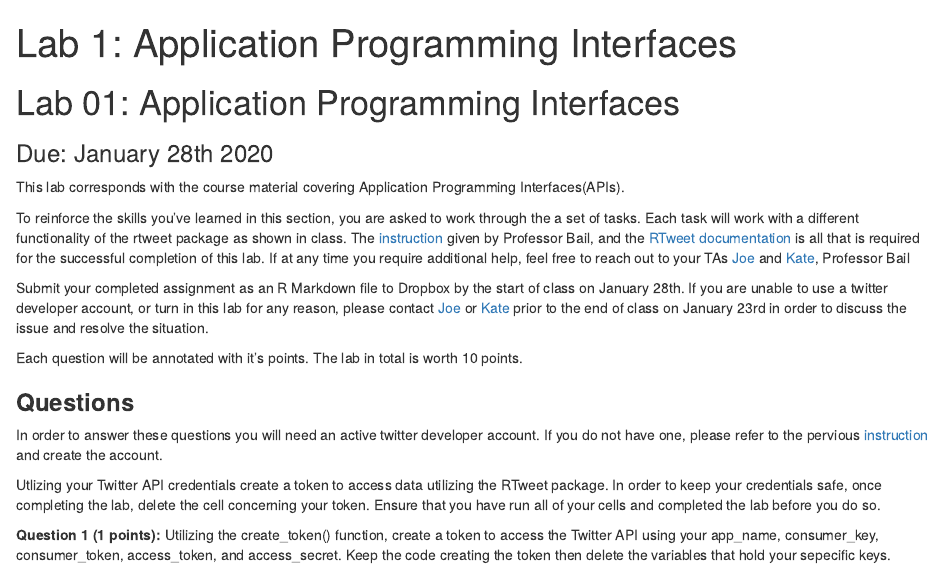
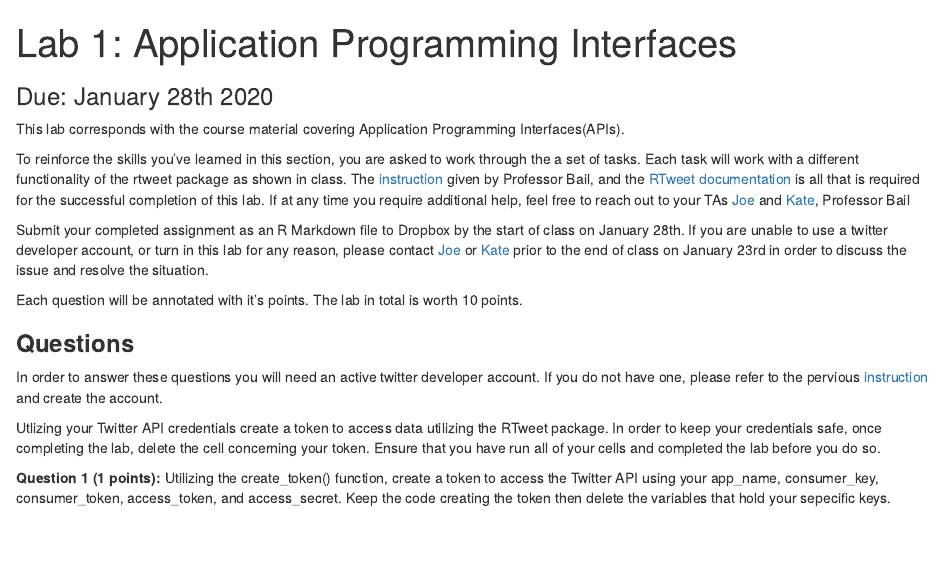
Before and after one commit to cbail/ids704, an R Markdown document (labs/lab1/lab1.Rmd): the page in a window 1100 px wide, from its top. The pictures show the output file labs/lab1/lab1.html that the author committed with the source, opened offline.

Commit message:
Removed the extra title

```diff
--- a/labs/lab1/lab1.Rmd
+++ b/labs/lab1/lab1.Rmd
@@ -5,7 +5,6 @@ output:
     toc_float: true
 
 ---
-# Lab 01: Application Programming Interfaces
 ### Due: January 28th 2020
 
 This lab corresponds with the course material covering Application Programming Interfaces(APIs).
```
Also changed, not shown: labs/lab1/lab1.html.
